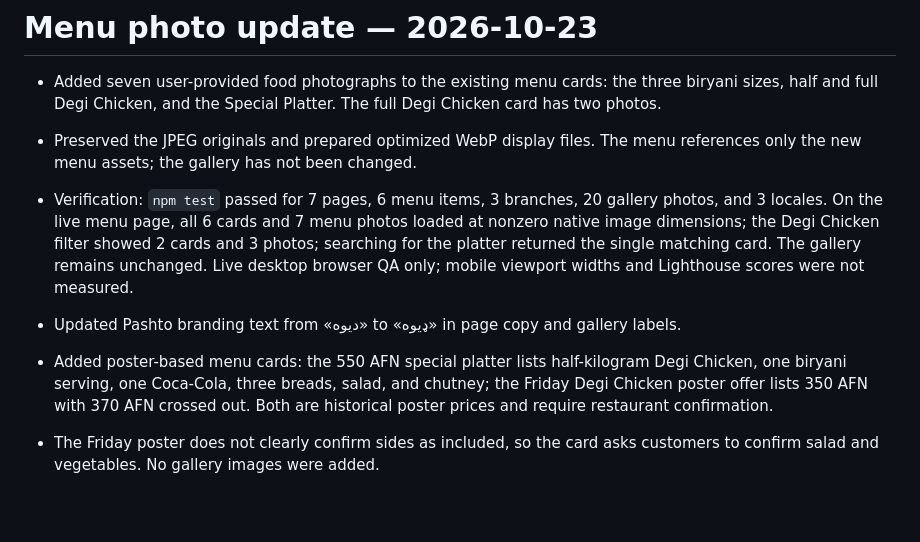
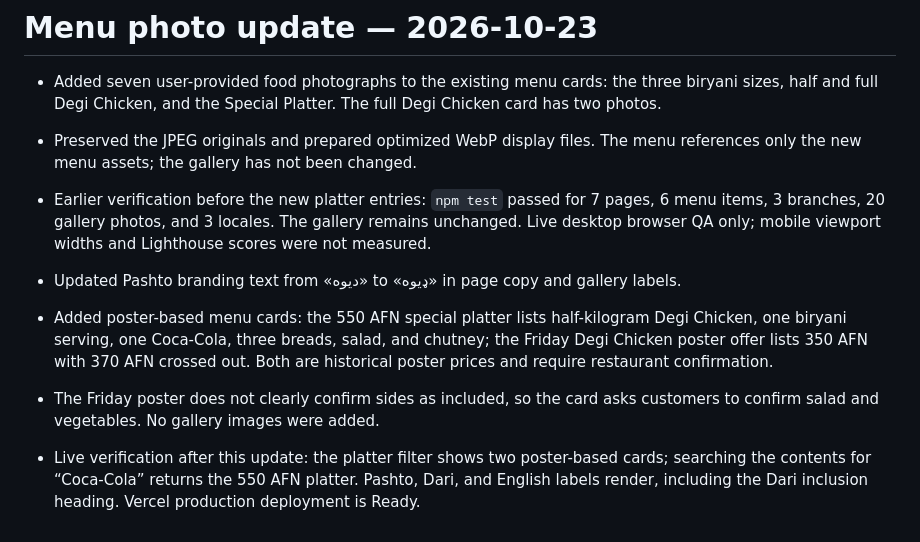
Before and after one commit to awaljanhematyar/dewa-biryani, a Markdown page: PROJECT_REPORT.md, the part around the change. GitHub-like rendering; blank space fills up the shorter version.

Commit message:
Update final menu verification report

```diff
--- a/PROJECT_REPORT.md
+++ b/PROJECT_REPORT.md
@@ -76,9 +76,10 @@ Responsive CSS includes tablet and mobile breakpoints at 850 px and 600 px. The
 
 - Added seven user-provided food photographs to the existing menu cards: the three biryani sizes, half and full Degi Chicken, and the Special Platter. The full Degi Chicken card has two photos.
 - Preserved the JPEG originals and prepared optimized WebP display files. The menu references only the new menu assets; the gallery has not been changed.
-- Verification: `npm test` passed for 7 pages, 6 menu items, 3 branches, 20 gallery photos, and 3 locales. On the live menu page, all 6 cards and 7 menu photos loaded at nonzero native image dimensions; the Degi Chicken filter showed 2 cards and 3 photos; searching for the platter returned the single matching card. The gallery remains unchanged. Live desktop browser QA only; mobile viewport widths and Lighthouse scores were not measured.
+- Earlier verification before the new platter entries: `npm test` passed for 7 pages, 6 menu items, 3 branches, 20 gallery photos, and 3 locales. The gallery remains unchanged. Live desktop browser QA only; mobile viewport widths and Lighthouse scores were not measured.
 
 
 - Updated Pashto branding text from «دیوه» to «ډيوه» in page copy and gallery labels.
 - Added poster-based menu cards: the 550 AFN special platter lists half-kilogram Degi Chicken, one biryani serving, one Coca-Cola, three breads, salad, and chutney; the Friday Degi Chicken poster offer lists 350 AFN with 370 AFN crossed out. Both are historical poster prices and require restaurant confirmation.
 - The Friday poster does not clearly confirm sides as included, so the card asks customers to confirm salad and vegetables. No gallery images were added.
+- Live verification after this update: the platter filter shows two poster-based cards; searching the contents for “Coca-Cola” returns the 550 AFN platter. Pashto, Dari, and English labels render, including the Dari inclusion heading. Vercel production deployment is Ready.
```
